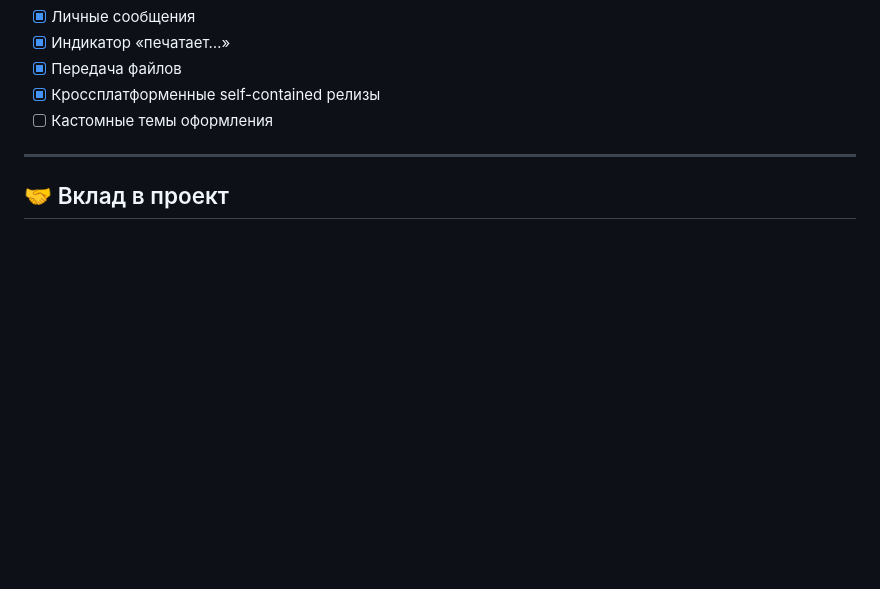
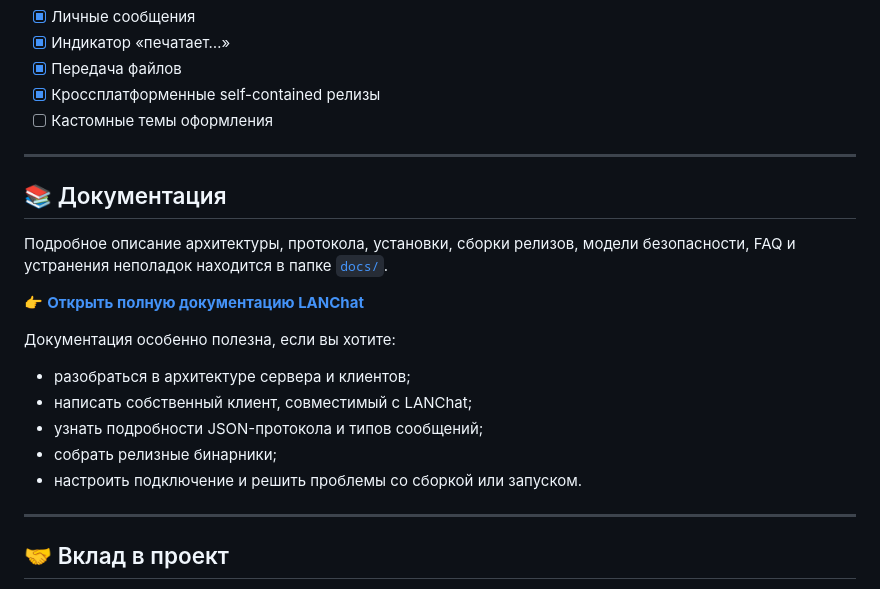
Before and after one commit to Ghostoraner/LANchat, a Markdown page: README.md, the part around the change. GitHub-like rendering; blank space fills up the shorter version.

Commit message:
Add documentation section to README
Added documentation section with details on architecture, protocol, and troubleshooting.

```diff
--- a/README.md
+++ b/README.md
@@ -247,6 +247,22 @@ npm run build
 
 ---
 
+## 📚 Документация
+
+Подробное описание архитектуры, протокола, установки, сборки релизов, модели безопасности, FAQ и устранения неполадок находится в папке [`docs/`](docs/).
+
+👉 **[Открыть полную документацию LANChat](docs/LANChat%20-%20Documentation.md)**
+
+Документация особенно полезна, если вы хотите:
+
+- разобраться в архитектуре сервера и клиентов;
+- написать собственный клиент, совместимый с LANChat;
+- узнать подробности JSON-протокола и типов сообщений;
+- собрать релизные бинарники;
+- настроить подключение и решить проблемы со сборкой или запуском.
+
+---
+
 ## 🤝 Вклад в проект
 
 Пул-реквесты и issue приветствуются. Перед крупными изменениями протокола — заведите issue для обсуждения, чтобы не разъехались между собой оба клиента.
```
